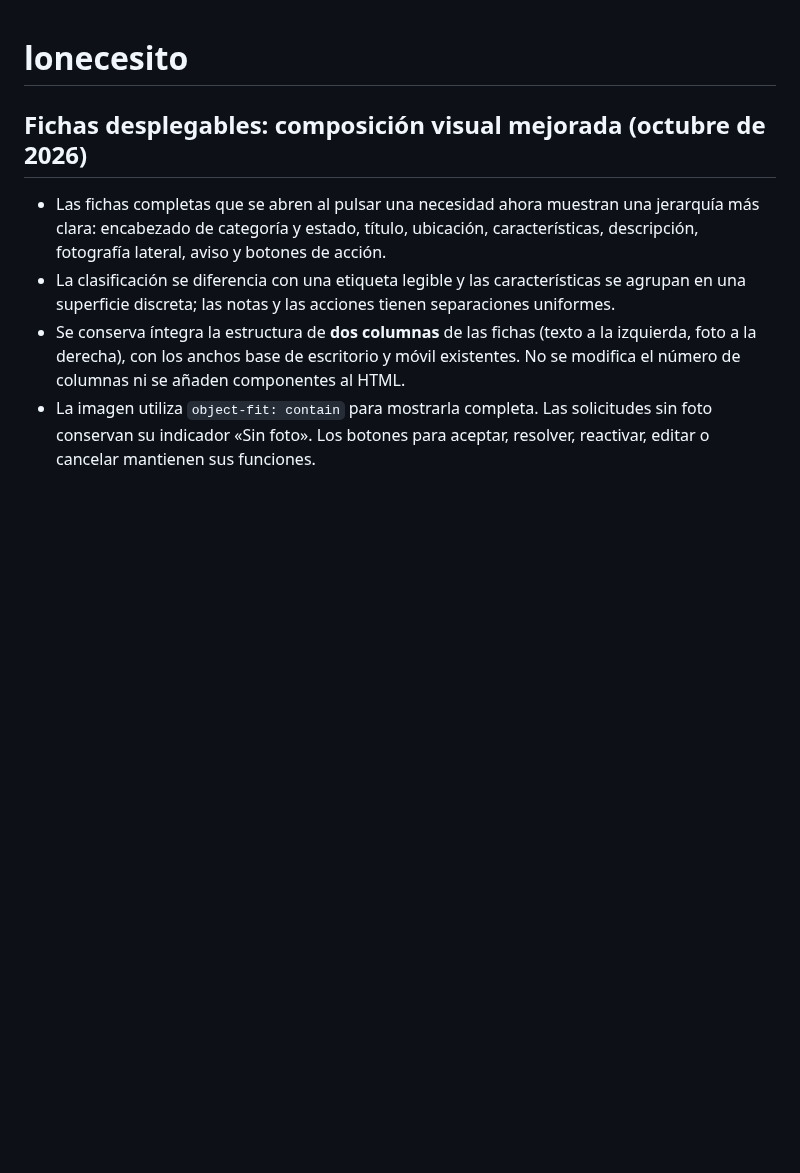
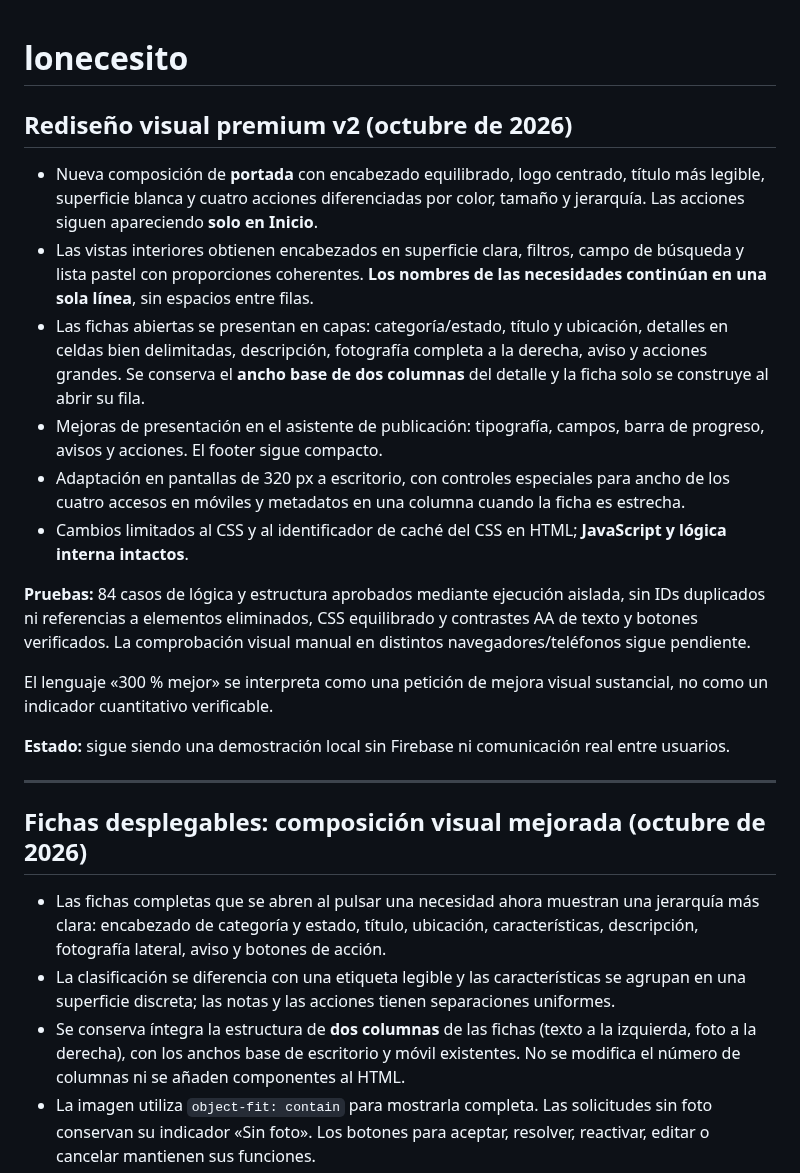
Before and after one commit to gruemp/lonecesito, a Markdown page: README.md, the part around the change. Rendered like a GitHub page; blank space fills up the shorter version.

Commit message:
Documenta rediseño premium integral manteniendo listados, acciones y funcionalidad

```diff
--- a/README.md
+++ b/README.md
@@ -1,4 +1,20 @@
 # lonecesito
+## Rediseño visual premium v2 (octubre de 2026)
+
+- Nueva composición de **portada** con encabezado equilibrado, logo centrado, título más legible, superficie blanca y cuatro acciones diferenciadas por color, tamaño y jerarquía. Las acciones siguen apareciendo **solo en Inicio**.
+- Las vistas interiores obtienen encabezados en superficie clara, filtros, campo de búsqueda y lista pastel con proporciones coherentes. **Los nombres de las necesidades continúan en una sola línea**, sin espacios entre filas.
+- Las fichas abiertas se presentan en capas: categoría/estado, título y ubicación, detalles en celdas bien delimitadas, descripción, fotografía completa a la derecha, aviso y acciones grandes. Se conserva el **ancho base de dos columnas** del detalle y la ficha solo se construye al abrir su fila.
+- Mejoras de presentación en el asistente de publicación: tipografía, campos, barra de progreso, avisos y acciones. El footer sigue compacto.
+- Adaptación en pantallas de 320 px a escritorio, con controles especiales para ancho de los cuatro accesos en móviles y metadatos en una columna cuando la ficha es estrecha.
+- Cambios limitados al CSS y al identificador de caché del CSS en HTML; **JavaScript y lógica interna intactos**.
+
+**Pruebas:** 84 casos de lógica y estructura aprobados mediante ejecución aislada, sin IDs duplicados ni referencias a elementos eliminados, CSS equilibrado y contrastes AA de texto y botones verificados. La comprobación visual manual en distintos navegadores/teléfonos sigue pendiente.
+
+El lenguaje «300 % mejor» se interpreta como una petición de mejora visual sustancial, no como un indicador cuantitativo verificable.
+
+**Estado:** sigue siendo una demostración local sin Firebase ni comunicación real entre usuarios.
+
+---
 ## Fichas desplegables: composición visual mejorada (octubre de 2026)
 
 - Las fichas completas que se abren al pulsar una necesidad ahora muestran una jerarquía más clara: encabezado de categoría y estado, título, ubicación, características, descripción, fotografía lateral, aviso y botones de acción.
```
